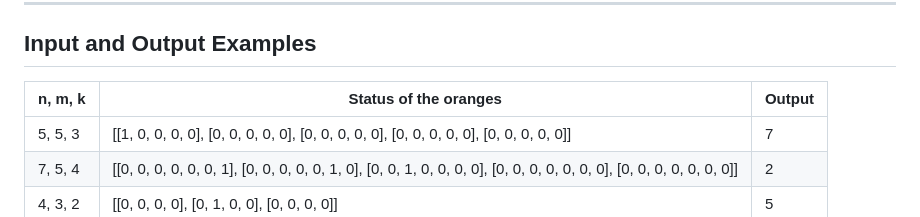
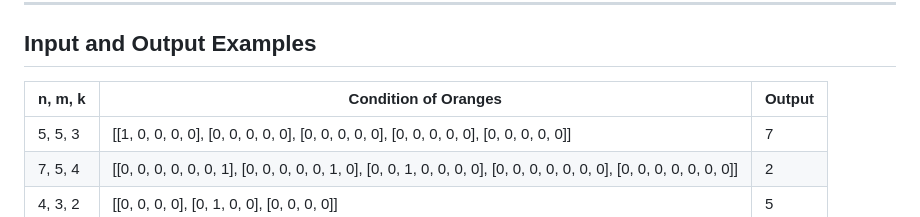
Before and after one commit to weniv/pythonbest20, a Markdown page: src/pages/question15.md, the part around the change. Rendered like a GitHub page.

Commit message:
✏️ Edit: 15번 문항 입출력 헤더 구문 수정

```diff
--- a/src/pages/question15.md
+++ b/src/pages/question15.md
@@ -71,7 +71,7 @@ The oranges [1, 4], [2, 3], [3, 2], and [4, 1] that were adjacent to the ripe or
 
 ## Input and Output Examples
 
-| n, m, k | Status of the oranges | Output |
+| n, m, k | Condition of Oranges | Output |
 | --- | --- | --- |
 | 5, 5, 3 | [[1, 0, 0, 0, 0], [0, 0, 0, 0, 0], [0, 0, 0, 0, 0], [0, 0, 0, 0, 0], [0, 0, 0, 0, 0]] | 7 |
 | 7, 5, 4 | [[0, 0, 0, 0, 0, 0, 1], [0, 0, 0, 0, 0, 1, 0], [0, 0, 1, 0, 0, 0, 0], [0, 0, 0, 0, 0, 0, 0], [0, 0, 0, 0, 0, 0, 0]] | 2 |
```
